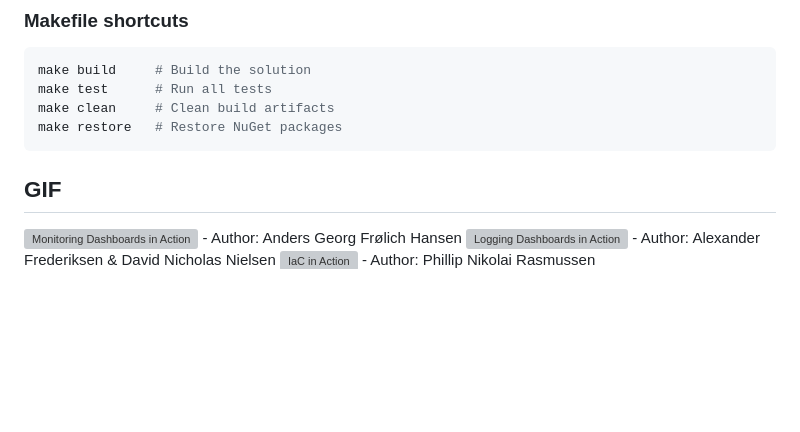
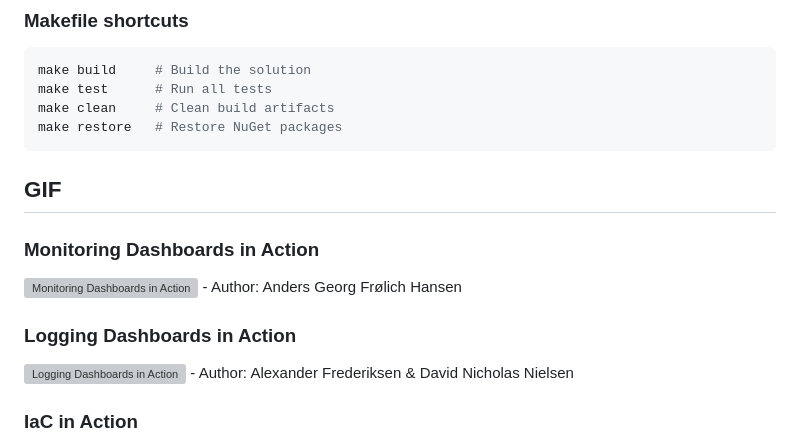
Before and after one commit to Anders0106/Devops2026, a Markdown page: README.md, the part around one of its changes. Drawn GitHub-style; blank space fills up the shorter version; grey boxes are pictures that could not be loaded.

````diff
--- a/README.md
+++ b/README.md
@@ -104,11 +104,14 @@ make test      # Run all tests
 make clean     # Clean build artifacts
 make restore   # Restore NuGet packages
 ```
+
 ## GIF
-
+### Monitoring Dashboards in Action
 ![Monitoring Dashboards in Action](report/images/Monitoring.gif)
     - Author: Anders Georg Frølich Hansen
+### Logging Dashboards in Action
 ![Logging Dashboards in Action](report/images/Logging.gif)
     - Author: Alexander Frederiksen & David Nicholas Nielsen
+### IaC in Action
 ![IaC in Action](report/images/iac.gif)
     - Author: Phillip Nikolai Rasmussen
````
Also changed, not shown: other parts of README.md (+2 -2 lines).
